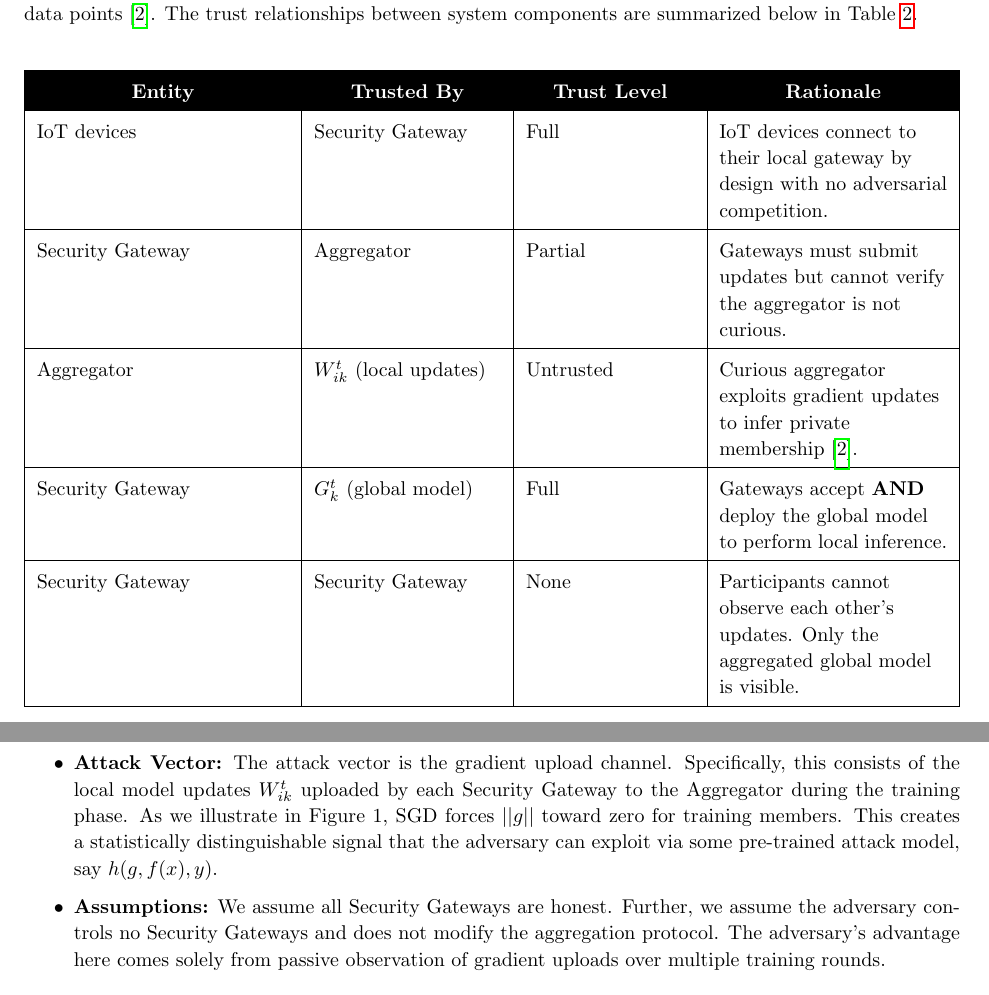
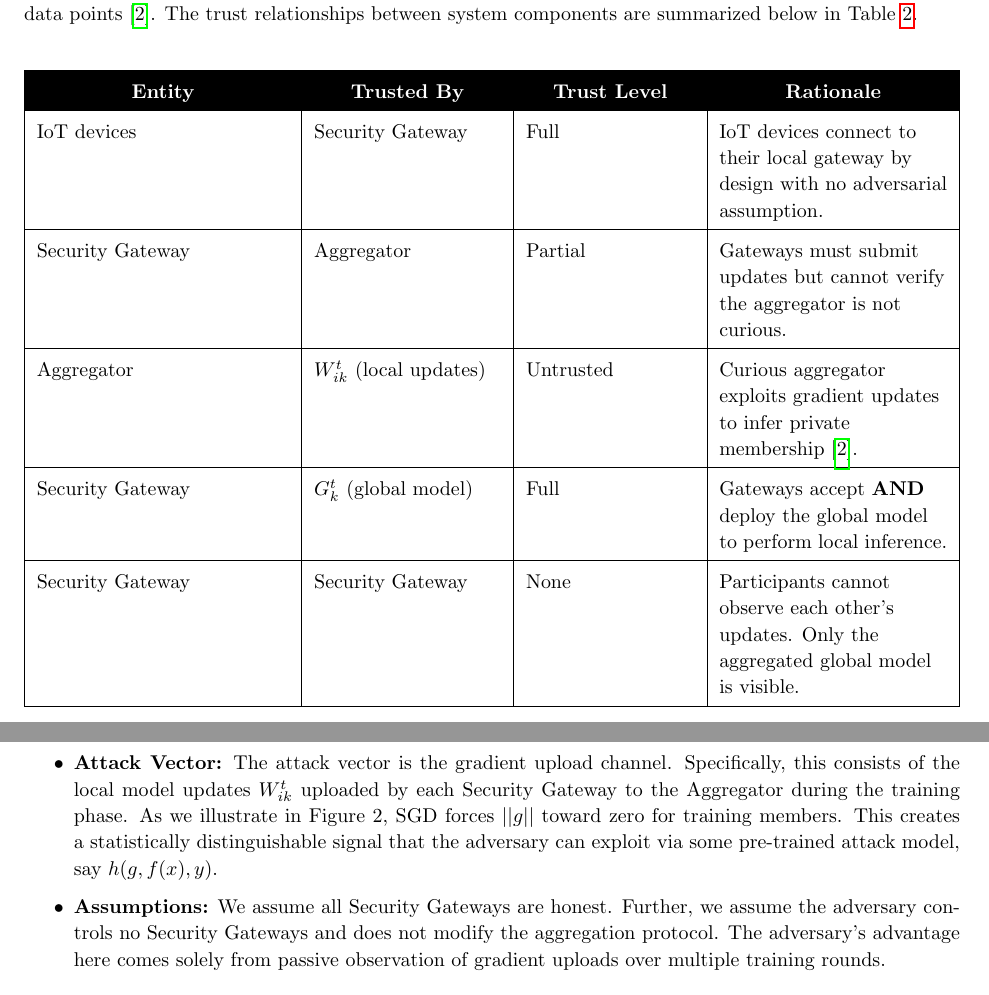
Before and after one commit to Mcray3000/CSC429, a LaTeX document (lab3/lab3.tex): two parts of pages 6 and 7 of 8, joined at a grey line, cut so that both start at the same text. Compiled offline with pdfLaTeX.

Commit message:
fix: Table references, numbers, and empty References section

```diff
--- a/lab3/lab3.tex
+++ b/lab3/lab3.tex
@@ -318,7 +318,7 @@ We then consider the honest-but-curious aggregator threat scenario. We adopt the
 IoT devices &
 Security Gateway &
 Full &
-IoT devices connect to their local gateway by design with no adversarial competition. \\
+IoT devices connect to their local gateway by design with no adversarial assumption. \\
 \hline
 
 Security Gateway &
@@ -359,7 +359,7 @@ Participants cannot observe each other’s updates. Only the aggregated global m
 
     \item \textbf{Adversary Knowledge:} The adversary operates within a white-box setting. Therefore, it has full access to the 1D CNN architecture, model parameters, and the per-layer gradient vectors $g=\nabla_{W}\mathcal{L}(f(x;W),y)$, computed from the uploaded local updates. Importantly, this gradient access is the key enabler of MIA, as later CNN layers retain some distinguishable gradient ``footprints'' for training membership versus non-members \cite{nasr2019}.
 
-    \item \textbf{Attack Vector:} The attack vector is the gradient upload channel. Specifically, this consists of the local model updates $W_{ik}^t$ uploaded by each Security Gateway to the Aggregator during the training phase. As we illustrate in Figure 1, SGD forces $||g||$ toward zero for training members. This creates a statistically distinguishable signal that the adversary can exploit via some pre-trained attack model, say $h(g, f(x), y)$.
+    \item \textbf{Attack Vector:} The attack vector is the gradient upload channel. Specifically, this consists of the local model updates $W_{ik}^t$ uploaded by each Security Gateway to the Aggregator during the training phase. As we illustrate in Figure 2, SGD forces $||g||$ toward zero for training members. This creates a statistically distinguishable signal that the adversary can exploit via some pre-trained attack model, say $h(g, f(x), y)$.
 
     \item \textbf{Assumptions:} We assume all Security Gateways are honest. Further, we assume the adversary controls no Security Gateways and does not modify the aggregation protocol. The adversary's advantage here comes solely from passive observation of gradient uploads over multiple training rounds.
 \end{itemize}
```
Also changed, not shown: lab3/lab3.tex (2 more changed lines).
